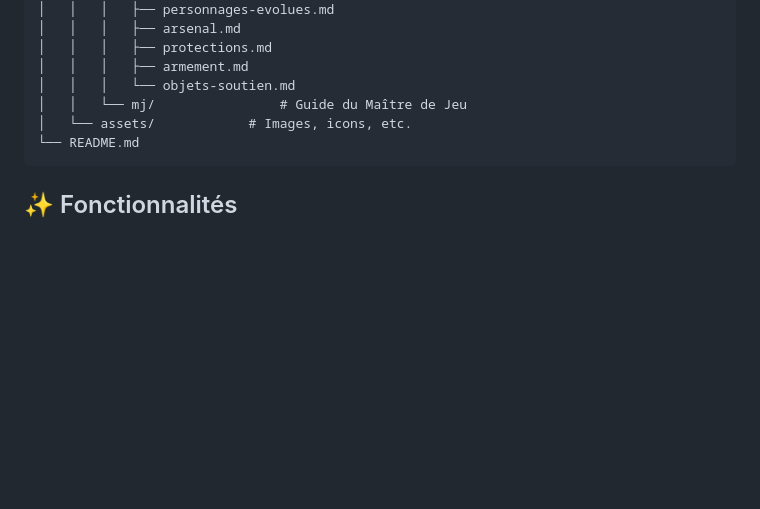
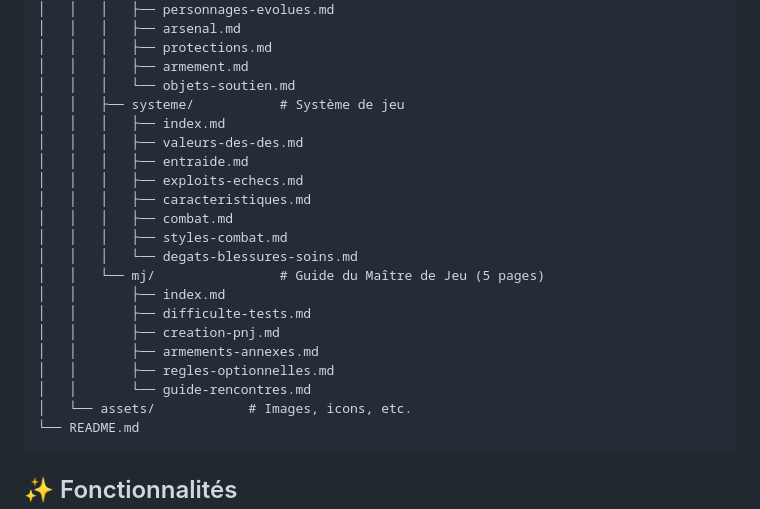
Before and after one commit to Virlez/g_and_d_light_codex, a Markdown page: README.md, the part around the change. Drawn GitHub-style; blank space fills up the shorter version.

Commit message:
feat: Update project structure with new game system and GM guide sections

````diff
--- a/README.md
+++ b/README.md
@@ -76,7 +76,22 @@ g_and_d_light_codex/
 │   │   │   ├── protections.md
 │   │   │   ├── armement.md
 │   │   │   └── objets-soutien.md
-│   │   └── mj/                # Guide du Maître de Jeu
+│   │   ├── systeme/           # Système de jeu
+│   │   │   ├── index.md
+│   │   │   ├── valeurs-des-des.md
+│   │   │   ├── entraide.md
+│   │   │   ├── exploits-echecs.md
+│   │   │   ├── caracteristiques.md
+│   │   │   ├── combat.md
+│   │   │   ├── styles-combat.md
+│   │   │   └── degats-blessures-soins.md
+│   │   └── mj/                # Guide du Maître de Jeu (5 pages)
+│   │       ├── index.md
+│   │       ├── difficulte-tests.md
+│   │       ├── creation-pnj.md
+│   │       ├── armements-annexes.md
+│   │       ├── regles-optionnelles.md
+│   │       └── guide-rencontres.md
 │   └── assets/            # Images, icons, etc.
 └── README.md
 ```
````
